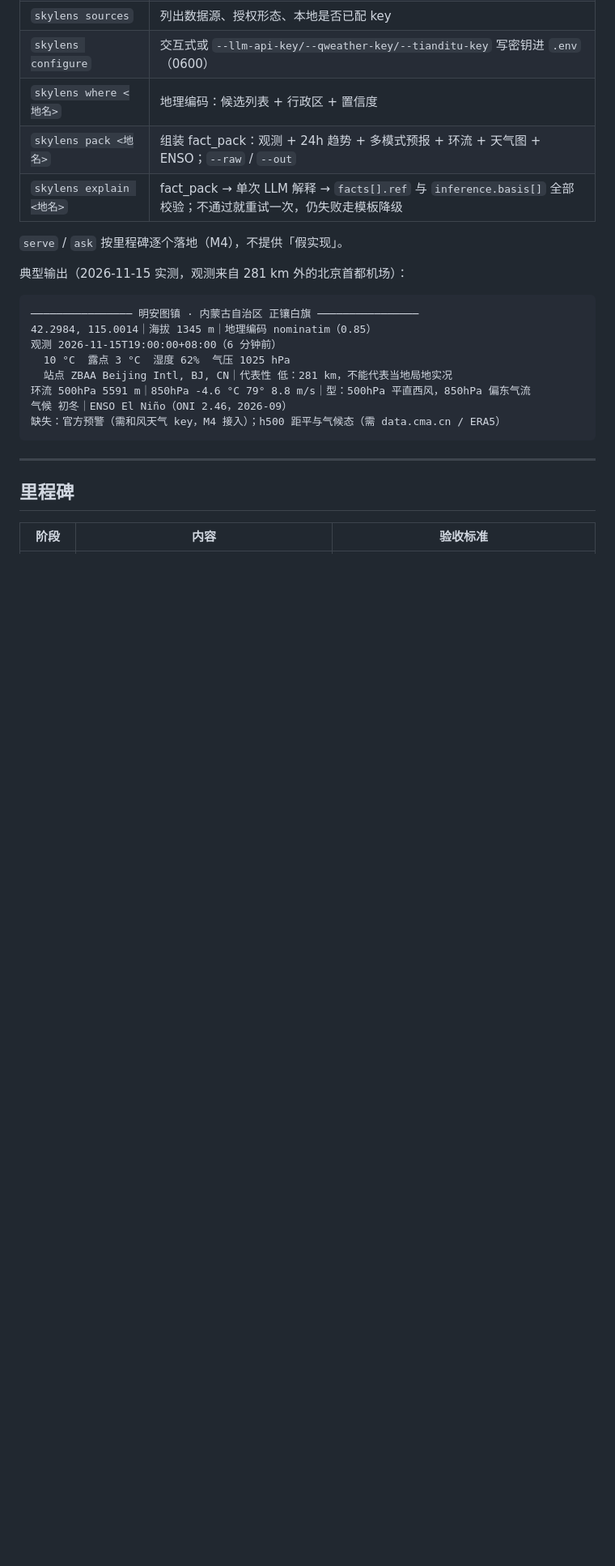
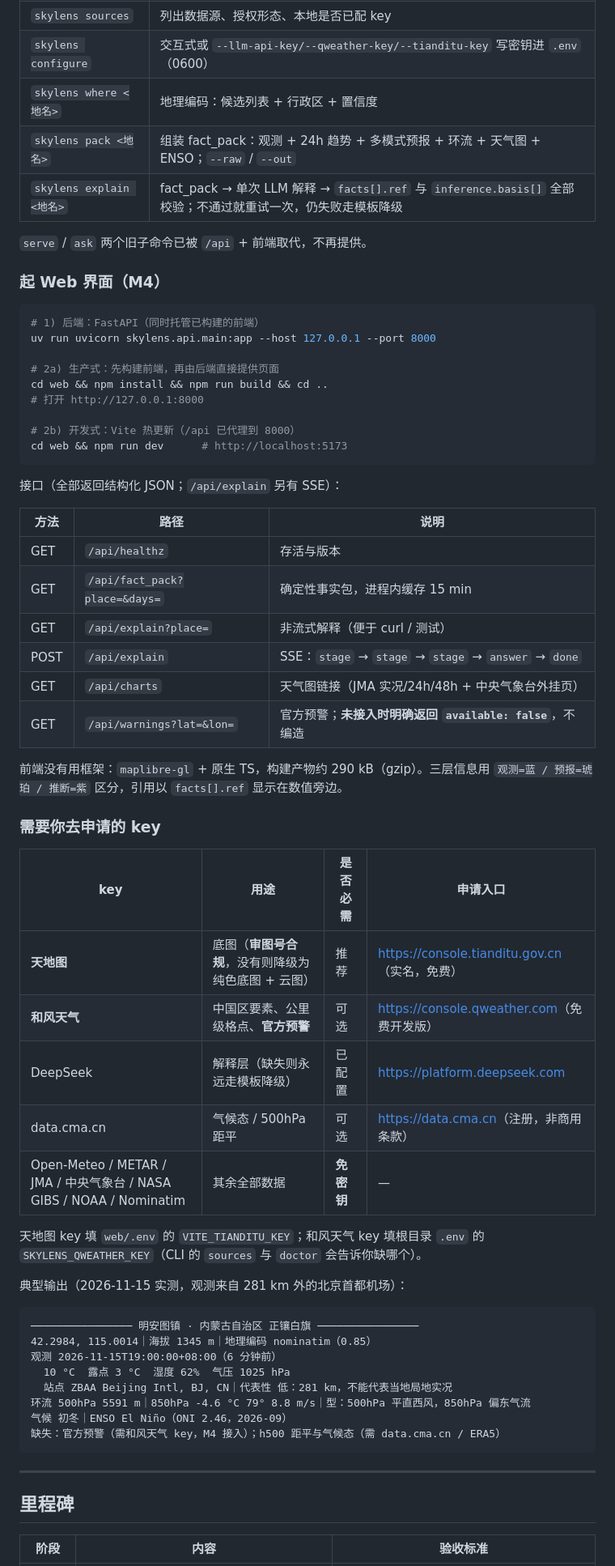
Before and after one commit to Eddie-Duan/WeatherWhy, a Markdown page: README.md, the part around one of its changes. Shown at 81% size. GitHub-like rendering; blank space fills up the shorter version.

````diff
--- a/README.md
+++ b/README.md
@@ -81,7 +87,48 @@ python -m skylens
 | `skylens pack <地名>` | 组装 fact_pack：观测 + 24h 趋势 + 多模式预报 + 环流 + 天气图 + ENSO；`--raw` / `--out` |
 | `skylens explain <地名>` | fact_pack → 单次 LLM 解释 → `facts[].ref` 与 `inference.basis[]` 全部校验；不通过就重试一次，仍失败走模板降级 |
 
-`serve` / `ask` 按里程碑逐个落地（M4），不提供「假实现」。
+`serve` / `ask` 两个旧子命令已被 ``/api`` + 前端取代，不再提供。
+
+### 起 Web 界面（M4）
+
+```bash
+# 1) 后端：FastAPI（同时托管已构建的前端）
+uv run uvicorn skylens.api.main:app --host 127.0.0.1 --port 8000
+
+# 2a) 生产式：先构建前端，再由后端直接提供页面
+cd web && npm install && npm run build && cd ..
+# 打开 http://127.0.0.1:8000
+
+# 2b) 开发式：Vite 热更新（/api 已代理到 8000）
+cd web && npm run dev      # http://localhost:5173
+```
+
+接口（全部返回结构化 JSON；`/api/explain` 另有 SSE）：
+
+| 方法 | 路径 | 说明 |
+|---|---|---|
+| GET | `/api/healthz` | 存活与版本 |
+| GET | `/api/fact_pack?place=&days=` | 确定性事实包，进程内缓存 15 min |
+| GET | `/api/explain?place=` | 非流式解释（便于 curl / 测试） |
+| POST | `/api/explain` | SSE：`stage` → `stage` → `stage` → `answer` → `done` |
+| GET | `/api/charts` | 天气图链接（JMA 实况/24h/48h + 中央气象台外挂页） |
+| GET | `/api/warnings?lat=&lon=` | 官方预警；**未接入时明确返回 `available: false`**，不编造 |
+
+前端没有用框架：`maplibre-gl` + 原生 TS，构建产物约 290 kB（gzip）。三层信息用
+`观测=蓝 / 预报=琥珀 / 推断=紫` 区分，引用以 `facts[].ref` 显示在数值旁边。
+
+### 需要你去申请的 key
+
+| key | 用途 | 是否必需 | 申请入口 |
+|---|---|---|---|
+| **天地图** | 底图（**审图号合规**，没有则降级为纯色底图 + 云图） | 推荐 | <https://console.tianditu.gov.cn>（实名，免费） |
+| **和风天气** | 中国区要素、公里级格点、**官方预警** | 可选 | <https://console.qweather.com>（免费开发版） |
+| DeepSeek | 解释层（缺失则永远走模板降级） | 已配置 | <https://platform.deepseek.com> |
+| data.cma.cn | 气候态 / 500hPa 距平 | 可选 | <https://data.cma.cn>（注册，非商用条款） |
+| Open-Meteo / METAR / JMA / 中央气象台 / NASA GIBS / NOAA / Nominatim | 其余全部数据 | **免密钥** | — |
+
+天地图 key 填 `web/.env` 的 `VITE_TIANDITU_KEY`；和风天气 key 填根目录 `.env` 的
+`SKYLENS_QWEATHER_KEY`（CLI 的 `sources` 与 `doctor` 会告诉你缺哪个）。
 
 典型输出（2026-11-15 实测，观测来自 281 km 外的北京首都机场）：
 
````
Also changed, not shown: other parts of README.md (+17 -5 lines), docs/ui-answer.jpg (added), docs/ui-overview.jpg (added).
